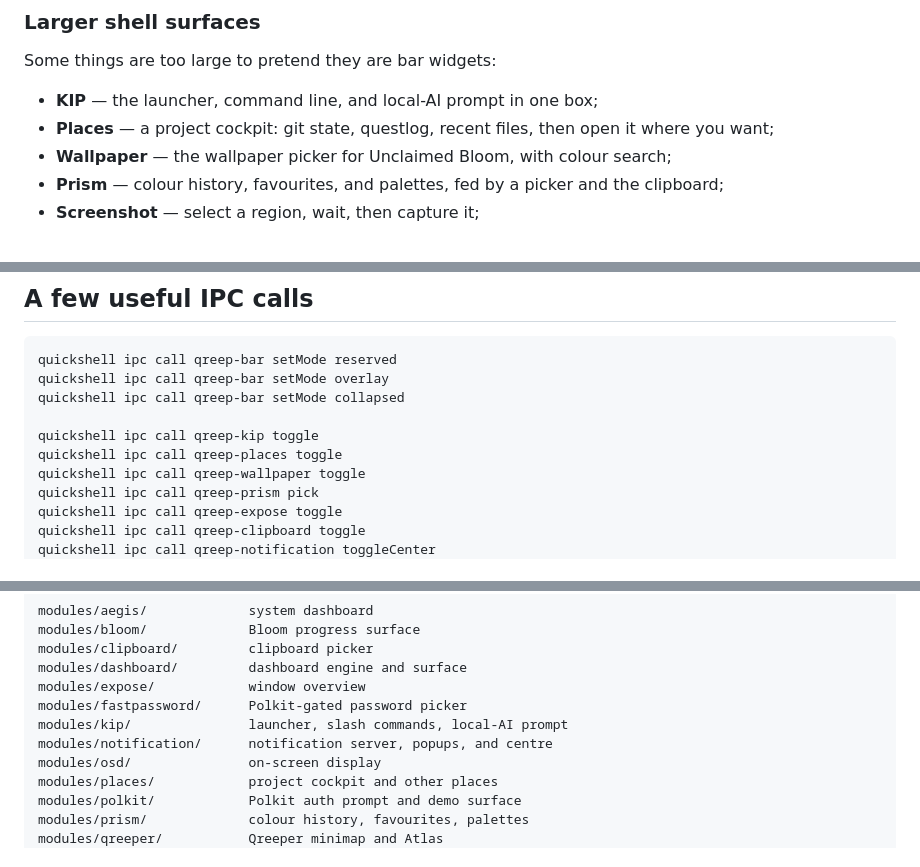
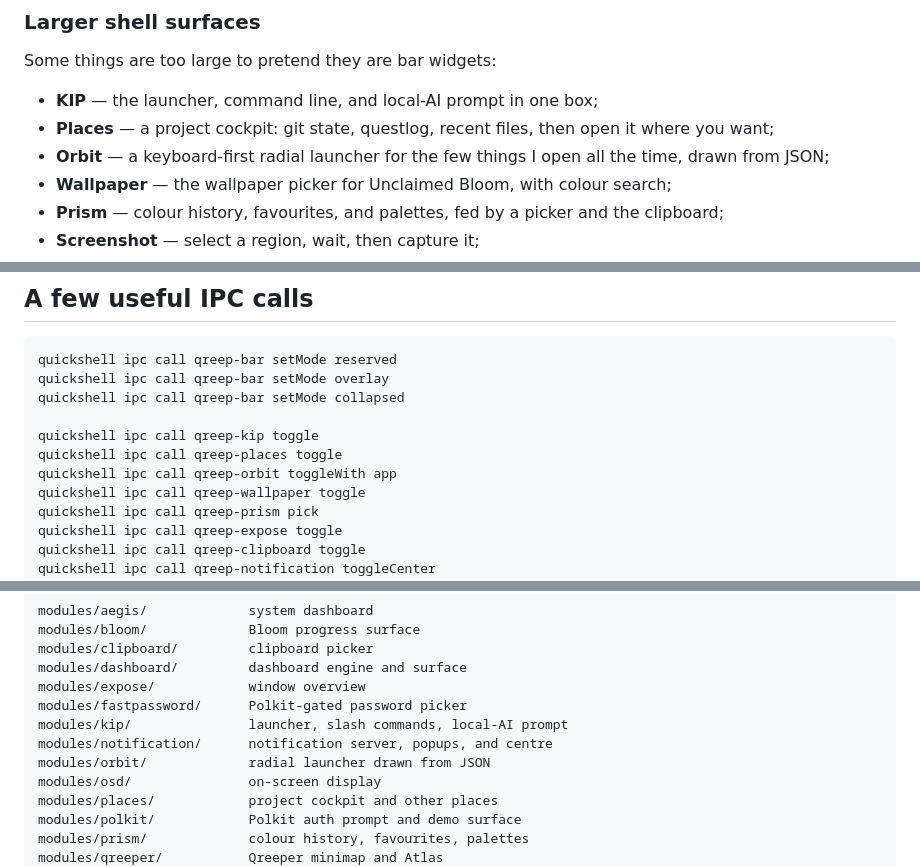
Before and after one commit to Praczet/qreep, a Markdown page: README.md, 3 parts joined by grey strips. GitHub-like rendering.

Commit message:
docs(readme): add Orbit

```diff
--- a/README.md
+++ b/README.md
@@ -96,6 +96,7 @@ Some things are too large to pretend they are bar widgets:
 
 - **KIP** — the launcher, command line, and local-AI prompt in one box;
 - **Places** — a project cockpit: git state, questlog, recent files, then open it where you want;
+- **Orbit** — a keyboard-first radial launcher for the few things I open all the time, drawn from JSON;
 - **Wallpaper** — the wallpaper picker for Unclaimed Bloom, with colour search;
 - **Prism** — colour history, favourites, and palettes, fed by a picker and the clipboard;
 - **Screenshot** — select a region, wait, then capture it;
@@ -283,6 +297,7 @@ quickshell ipc call qreep-bar setMode collapsed
 
 quickshell ipc call qreep-kip toggle
 quickshell ipc call qreep-places toggle
+quickshell ipc call qreep-orbit toggleWith app
 quickshell ipc call qreep-wallpaper toggle
 quickshell ipc call qreep-prism pick
 quickshell ipc call qreep-expose toggle
@@ -322,6 +337,7 @@ modules/expose/            window overview
 modules/fastpassword/      Polkit-gated password picker
 modules/kip/               launcher, slash commands, local-AI prompt
 modules/notification/      notification server, popups, and centre
+modules/orbit/             radial launcher drawn from JSON
 modules/osd/               on-screen display
 modules/places/            project cockpit and other places
 modules/polkit/            Polkit auth prompt and demo surface
```
Also changed, not shown: other parts of README.md (+13 -0 lines), README_when_bored.md (+3 -1 lines), docs/assets/screenshots/qreep-orbit-nested.png (added).
